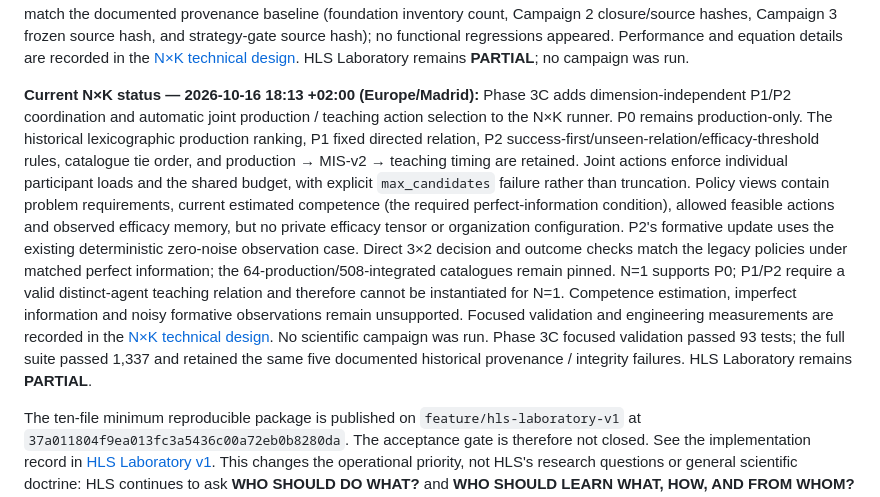
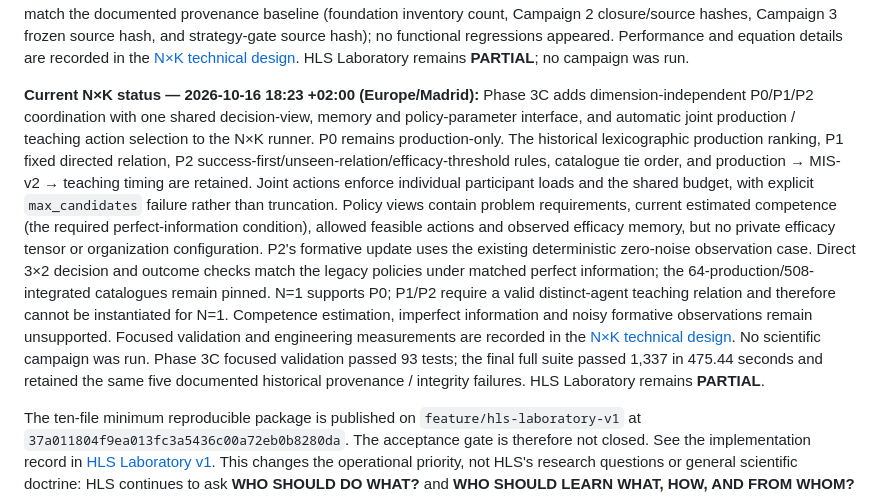
Before and after one commit to franjgs/heterogeneous_learning_systems, a Markdown page: docs/HLS_CURRENT_STATE.md, the part around one of its changes. Drawn GitHub-style.

```diff
--- a/docs/HLS_CURRENT_STATE.md
+++ b/docs/HLS_CURRENT_STATE.md
@@ -80,8 +80,9 @@ regressions appeared. Performance and equation details are recorded in the
 [N×K technical design](engineering/HLS_NK_GEOMETRY_TECHNICAL_DESIGN.md).
 HLS Laboratory remains **PARTIAL**; no campaign was run.
 
-**Current N×K status — 2026-10-16 18:13 +02:00 (Europe/Madrid):** Phase 3C adds
-dimension-independent P1/P2 coordination and automatic joint production /
+**Current N×K status — 2026-10-16 18:23 +02:00 (Europe/Madrid):** Phase 3C adds
+dimension-independent P0/P1/P2 coordination with one shared decision-view,
+memory and policy-parameter interface, and automatic joint production /
 teaching action selection to the N×K runner. P0 remains production-only. The
 historical lexicographic production ranking, P1 fixed directed relation, P2
 success-first/unseen-relation/efficacy-threshold rules, catalogue tie order,
@@ -99,8 +100,8 @@ therefore cannot be instantiated for N=1. Competence estimation, imperfect
 information and noisy formative observations remain unsupported. Focused
 validation and engineering measurements are recorded in the [N×K technical
 design](engineering/HLS_NK_GEOMETRY_TECHNICAL_DESIGN.md). No scientific
-campaign was run. Phase 3C focused validation passed 93 tests; the full suite
-passed 1,337 and retained the same five documented historical provenance /
+campaign was run. Phase 3C focused validation passed 93 tests; the final full
+suite passed 1,337 in 475.44 seconds and retained the same five documented historical provenance /
 integrity failures. HLS Laboratory remains **PARTIAL**.
 
 The ten-file minimum reproducible package is published on
```
Also changed, not shown: other parts of docs/HLS_CURRENT_STATE.md (+1 -1 lines), docs/HISTORY.md (+18 -0 lines), docs/engineering/HLS_NK_GEOMETRY_TECHNICAL_DESIGN.md (+7 -2 lines).
